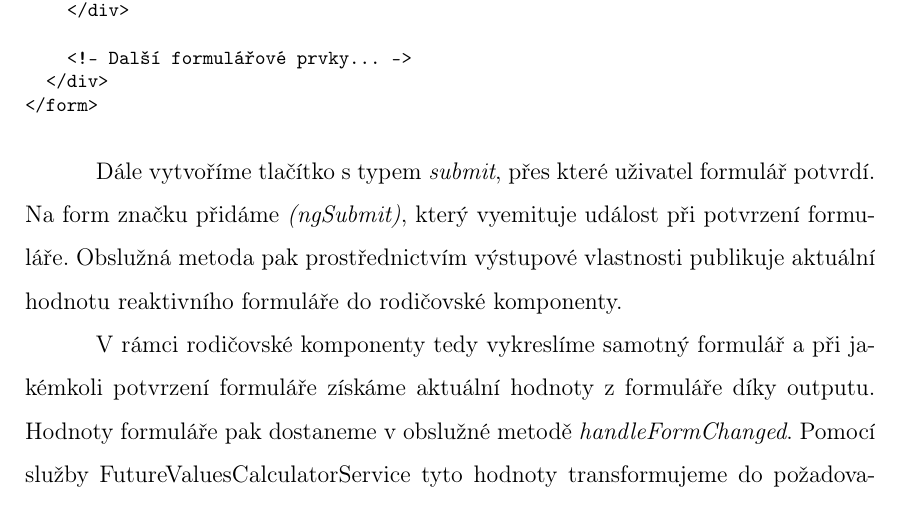
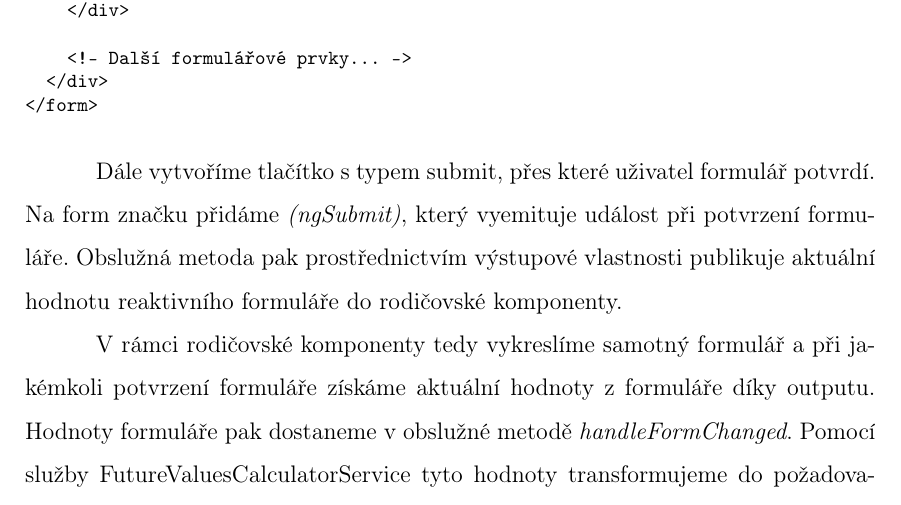
Before and after one commit to lukyncze/bachelor-thesis, a LaTeX thesis (thesis/sablona_ukazka.tex, which reads thesis/testovani_angular.tex): part of page 18 of 59, cut so that both start at the same text. Compiled offline with pdfLaTeX.

Commit message:
thesis(angular): add italics formatting (3)

```diff
--- a/thesis/testovani_angular.tex
+++ b/thesis/testovani_angular.tex
@@ -457,7 +457,7 @@ Pro zajištění efektivní obsluhy chyb formuláře můžeme využít getter me
 </form>
 \end{prog}
 
-Dále vytvoříme tlačítko s typem \emph{submit}, přes které uživatel formulář potvrdí. Na form značku přidáme \emph{(ngSubmit)}, který vyemituje událost při potvrzení formuláře.
+Dále vytvoříme tlačítko s typem submit, přes které uživatel formulář potvrdí. Na form značku přidáme \emph{(ngSubmit)}, který vyemituje událost při potvrzení formuláře.
 Obslužná metoda pak prostřednictvím výstupové vlastnosti publikuje aktuální hodnotu reaktivního formuláře do rodičovské komponenty.
 
 V rámci rodičovské komponenty tedy vykreslíme samotný formulář a při jakémkoli potvrzení formuláře získáme aktuální hodnoty z formuláře díky outputu.
```
